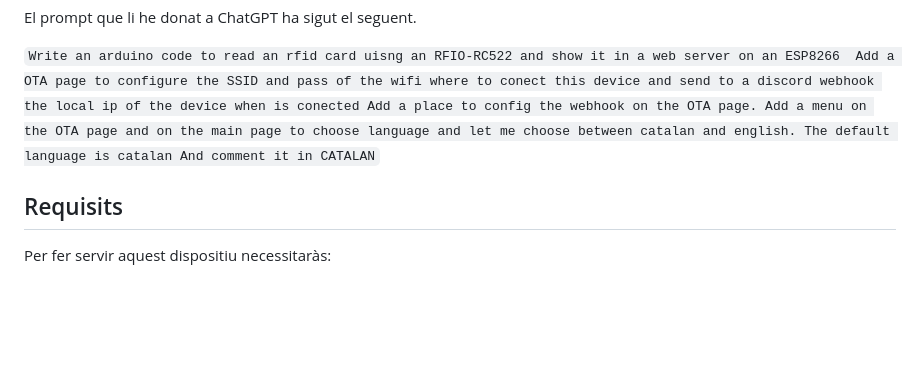
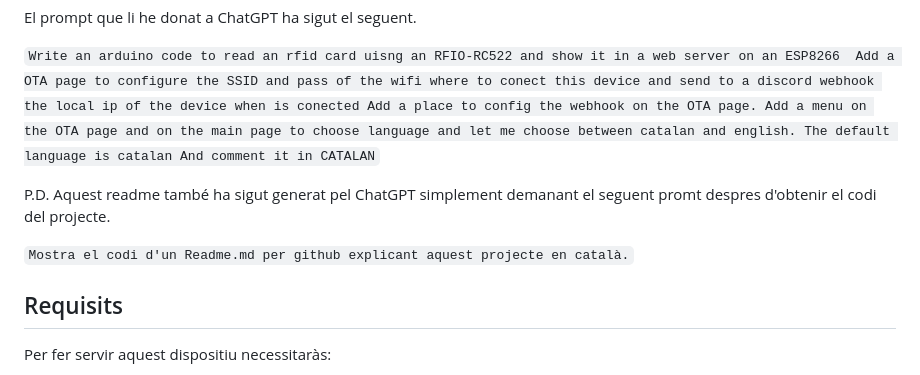
Before and after one commit to 4Xsample/Idees-per-Arduino, a Markdown page: Lector NFC 8266 amb servidor web/README.md, the part around the change. Drawn GitHub-style; blank space fills up the shorter version.

```diff
--- a/Lector NFC 8266 amb servidor web/README.md
+++ b/Lector NFC 8266 amb servidor web/README.md
@@ -16,6 +16,10 @@ Add a OTA page to configure the SSID and pass of the wifi where to conect this d
 Add a place to config the webhook on the OTA page.
 Add a menu on the OTA page and on the main page to choose language and let me choose between catalan and english. The default language is catalan
 And comment it in CATALAN`
+
+P.D. Aquest readme també ha sigut generat pel ChatGPT simplement demanant el seguent promt despres d'obtenir el codi del projecte.
+
+`Mostra el codi d'un Readme.md per github explicant aquest projecte en català.`
 
 ## Requisits
 Per fer servir aquest dispositiu necessitaràs:
```
